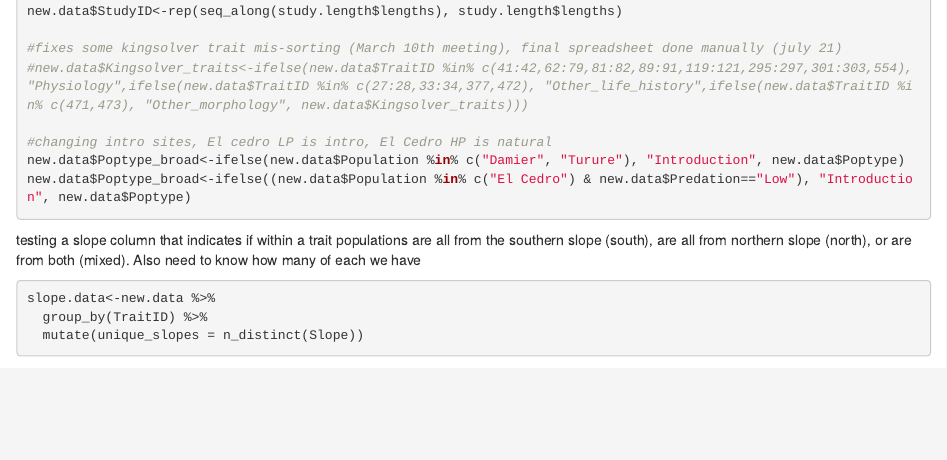
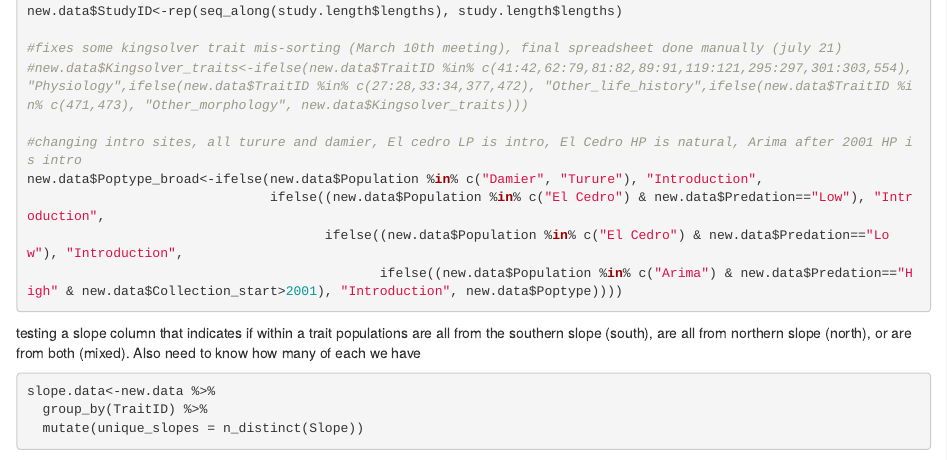
Before and after one commit to KristaOke/parallel_guppies, an R Markdown document (SlopesAndDrainages.Rmd): the page in a window 1100 px wide, from 4940 px down. Rendered offline with R 4.5, knitr and Pandoc, with nearby package versions; some code elsewhere in the file could not run offline.

Commit message:
updated introduction coding for the unreported intros

````diff
--- a/SlopesAndDrainages.Rmd
+++ b/SlopesAndDrainages.Rmd
@@ -183,9 +183,11 @@ new.data$StudyID<-rep(seq_along(study.length$lengths), study.length$lengths)
 #fixes some kingsolver trait mis-sorting (March 10th meeting), final spreadsheet done manually (july 21)
 #new.data$Kingsolver_traits<-ifelse(new.data$TraitID %in% c(41:42,62:79,81:82,89:91,119:121,295:297,301:303,554), "Physiology",ifelse(new.data$TraitID %in% c(27:28,33:34,377,472), "Other_life_history",ifelse(new.data$TraitID %in% c(471,473), "Other_morphology", new.data$Kingsolver_traits)))
 
-#changing intro sites, El cedro LP is intro, El Cedro HP is natural
-new.data$Poptype_broad<-ifelse(new.data$Population %in% c("Damier", "Turure"), "Introduction", new.data$Poptype)
-new.data$Poptype_broad<-ifelse((new.data$Population %in% c("El Cedro") & new.data$Predation=="Low"), "Introduction", new.data$Poptype)
+#changing intro sites, all turure and damier, El cedro LP is intro, El Cedro HP is natural, Arima after 2001 HP is intro
+new.data$Poptype_broad<-ifelse(new.data$Population %in% c("Damier", "Turure"), "Introduction",
+                               ifelse((new.data$Population %in% c("El Cedro") & new.data$Predation=="Low"), "Introduction",
+                                      ifelse((new.data$Population %in% c("El Cedro") & new.data$Predation=="Low"), "Introduction",
+                                             ifelse((new.data$Population %in% c("Arima") & new.data$Predation=="High" & new.data$Collection_start>2001), "Introduction", new.data$Poptype))))
 
 ```
 
````
